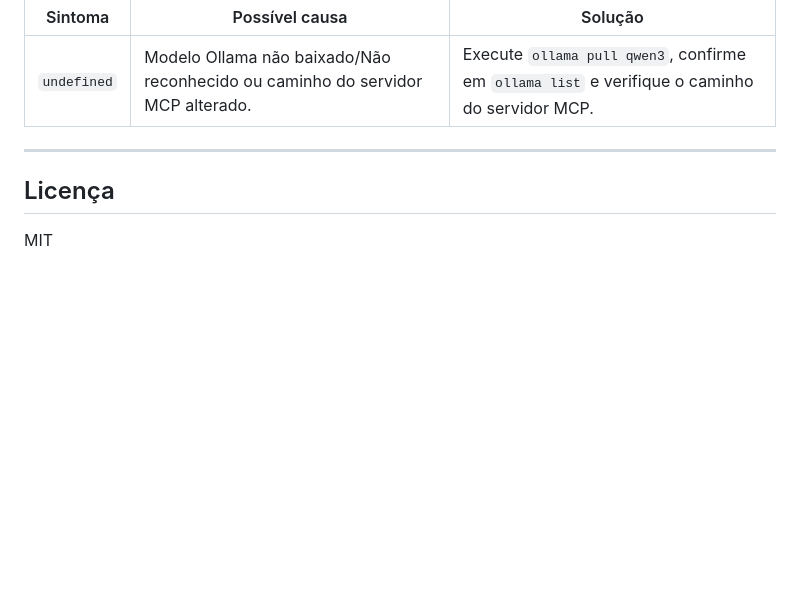
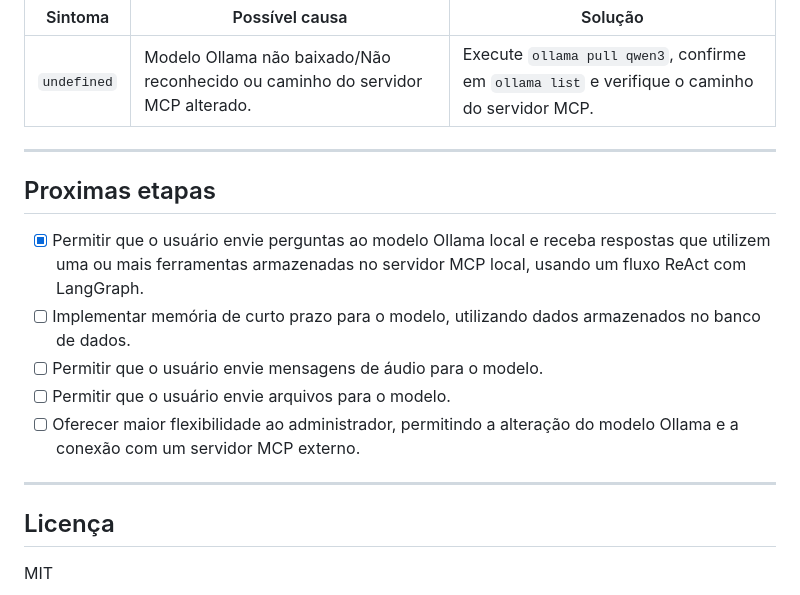
Before and after one commit to Hughboss432/django-reactagent, a Markdown page: README.md, the part around the change. Drawn GitHub-style; blank space fills up the shorter version.

```diff
--- a/README.md
+++ b/README.md
@@ -100,6 +100,16 @@ Acesse [http://localhost:8000](http://localhost:xxxx) no navegador. O chat usar
 
 ---
 
+## Proximas etapas
+
+- [x] Permitir que o usuário envie perguntas ao modelo Ollama local e receba respostas que utilizem uma ou mais ferramentas armazenadas no servidor MCP local, usando um fluxo ReAct com LangGraph.
+- [ ] Implementar memória de curto prazo para o modelo, utilizando dados armazenados no banco de dados.
+- [ ] Permitir que o usuário envie mensagens de áudio para o modelo.
+- [ ] Permitir que o usuário envie arquivos para o modelo.
+- [ ] Oferecer maior flexibilidade ao administrador, permitindo a alteração do modelo Ollama e a conexão com um servidor MCP externo.
+
+---
+
 ## Licença
 
 MIT
```
